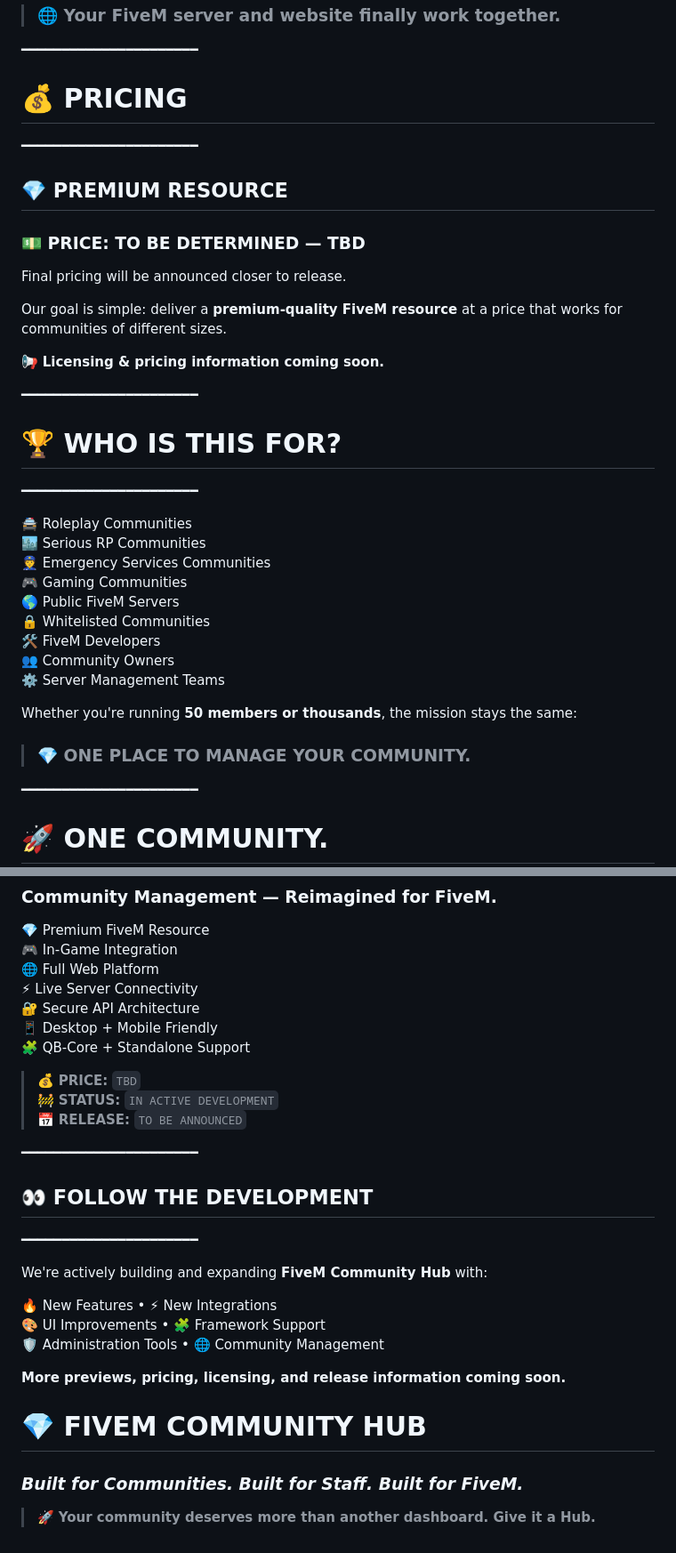
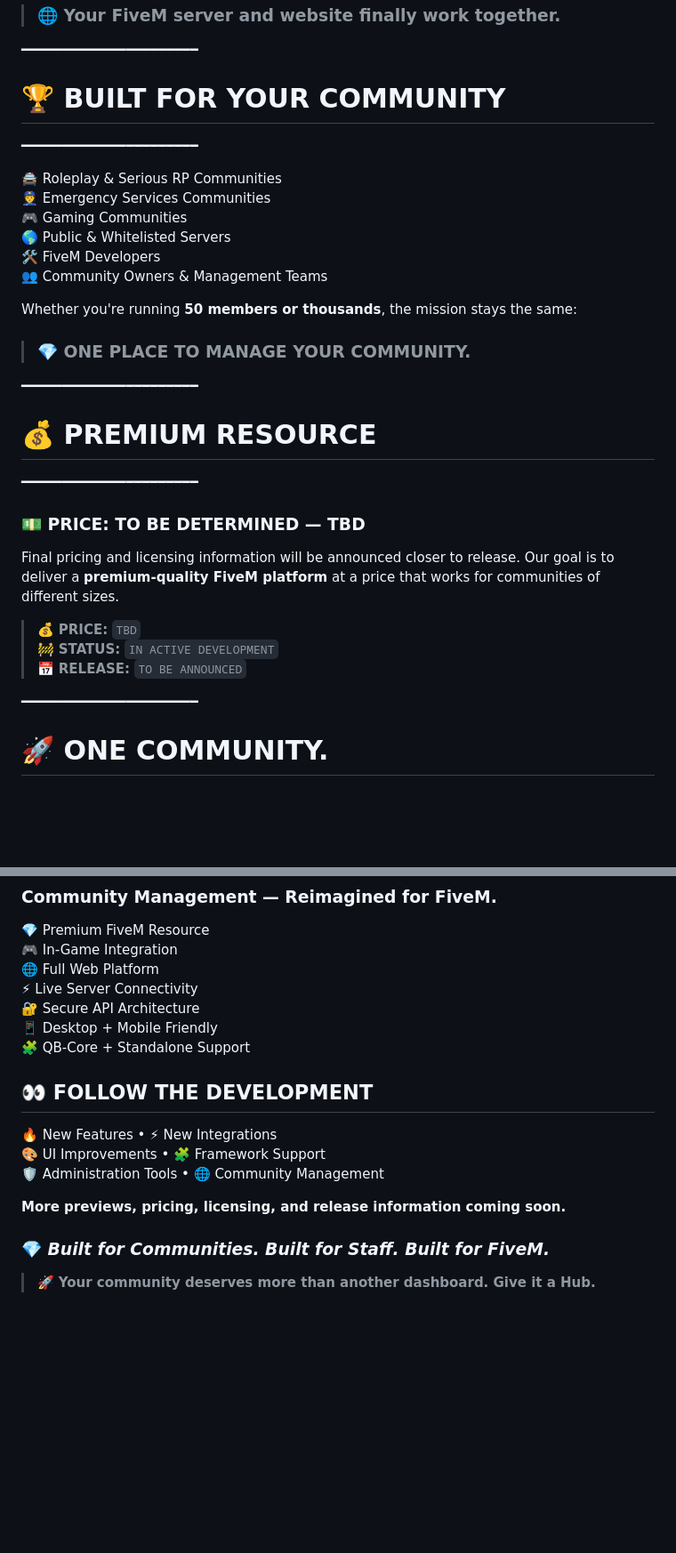
Before and after one commit to hunterl762/communityhub, a Markdown page: discord.md, 2 parts joined by grey strips. Shown at 89% size. Drawn GitHub-style; blank space fills up the shorter version.

```diff
--- a/discord.md
+++ b/discord.md
@@ -87,35 +80,31 @@ Manage your installation through a responsive dashboard built for **desktop + mo
 > ### 🌐 Your FiveM server and website finally work together.
 
 ━━━━━━━━━━━━━━━━━━━━━━
-# 💰 PRICING
+# 🏆 BUILT FOR YOUR COMMUNITY
 ━━━━━━━━━━━━━━━━━━━━━━
 
-## 💎 **PREMIUM RESOURCE**
-### 💵 **PRICE: TO BE DETERMINED — TBD**
-
-Final pricing will be announced closer to release.
-
-Our goal is simple: deliver a **premium-quality FiveM resource** at a price that works for communities of different sizes.
-
-📢 **Licensing & pricing information coming soon.**
-
-━━━━━━━━━━━━━━━━━━━━━━
-# 🏆 WHO IS THIS FOR?
-━━━━━━━━━━━━━━━━━━━━━━
-
-🚔 Roleplay Communities
-🏙️ Serious RP Communities
+🚔 Roleplay & Serious RP Communities
 👮 Emergency Services Communities
 🎮 Gaming Communities
-🌎 Public FiveM Servers
-🔒 Whitelisted Communities
+🌎 Public & Whitelisted Servers
 🛠️ FiveM Developers
-👥 Community Owners
-⚙️ Server Management Teams
+👥 Community Owners & Management Teams
 
 Whether you're running **50 members or thousands**, the mission stays the same:
 
 > ### 💎 ONE PLACE TO MANAGE YOUR COMMUNITY.
+
+━━━━━━━━━━━━━━━━━━━━━━
+# 💰 PREMIUM RESOURCE
+━━━━━━━━━━━━━━━━━━━━━━
+
+### 💵 **PRICE: TO BE DETERMINED — TBD**
+
+Final pricing and licensing information will be announced closer to release. Our goal is to deliver a **premium-quality FiveM platform** at a price that works for communities of different sizes.
+
+> 💰 **PRICE:** `TBD`
+> 🚧 **STATUS:** `IN ACTIVE DEVELOPMENT`
+> 📅 **RELEASE:** `TO BE ANNOUNCED`
 
 ━━━━━━━━━━━━━━━━━━━━━━
 # 🚀 ONE COMMUNITY.
@@ -134,15 +123,7 @@ Whether you're running **50 members or thousands**, the mission stays the same:
 📱 Desktop + Mobile Friendly
 🧩 QB-Core + Standalone Support
 
-> 💰 **PRICE:** `TBD`
-> 🚧 **STATUS:** `IN ACTIVE DEVELOPMENT`
-> 📅 **RELEASE:** `TO BE ANNOUNCED`
-
-━━━━━━━━━━━━━━━━━━━━━━
-## 👀 FOLLOW THE DEVELOPMENT
-━━━━━━━━━━━━━━━━━━━━━━
-
-We're actively building and expanding **FiveM Community Hub** with:
+## 👀 **FOLLOW THE DEVELOPMENT**
 
 🔥 New Features • ⚡ New Integrations
 🎨 UI Improvements • 🧩 Framework Support
@@ -150,7 +131,6 @@ We're actively building and expanding **FiveM Community Hub** with:
 
 **More previews, pricing, licensing, and release information coming soon.**
 
-# 💎 FIVEM COMMUNITY HUB
-### *Built for Communities. Built for Staff. Built for FiveM.*
+### 💎 *Built for Communities. Built for Staff. Built for FiveM.*
 
 > 🚀 **Your community deserves more than another dashboard. Give it a Hub.**
```
Also changed, not shown: other parts of discord.md (+15 -22 lines).
